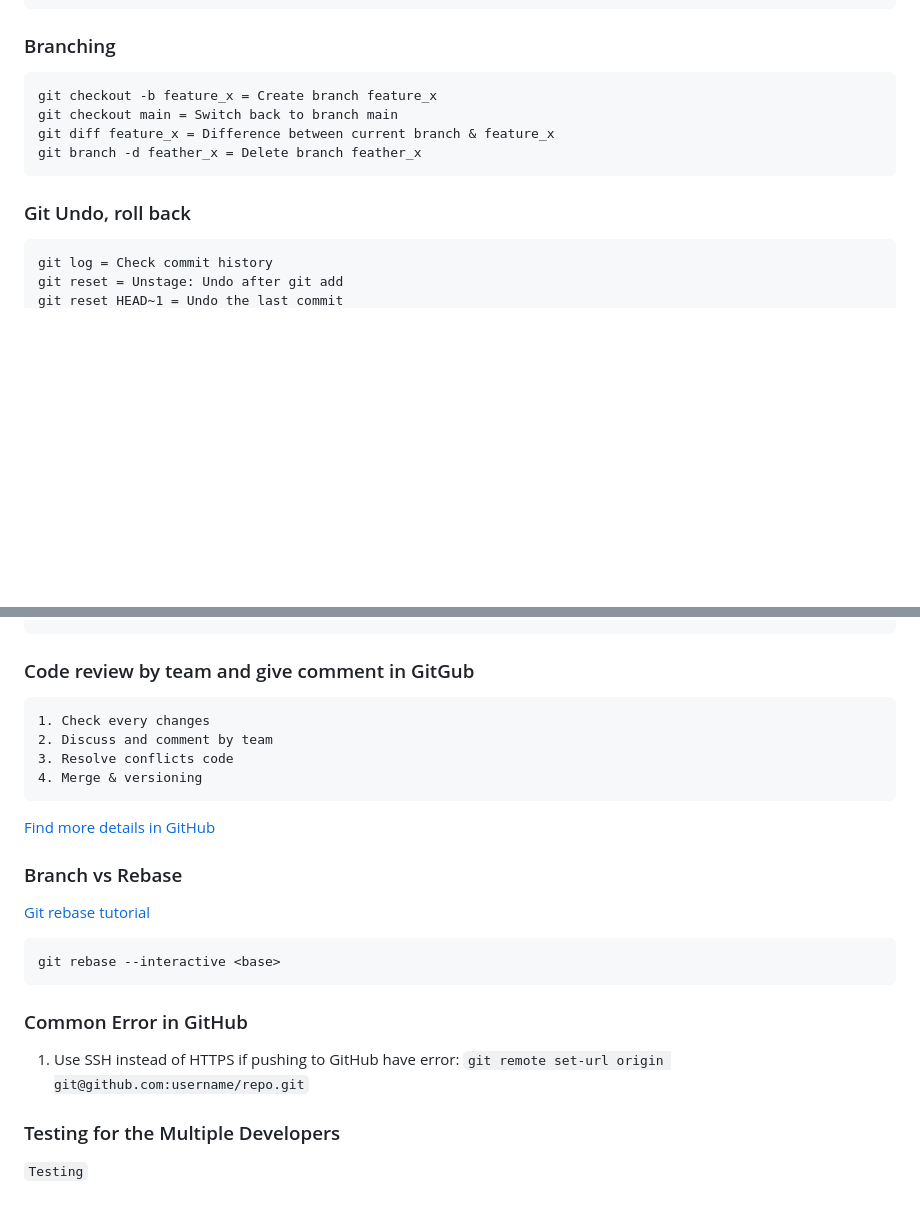
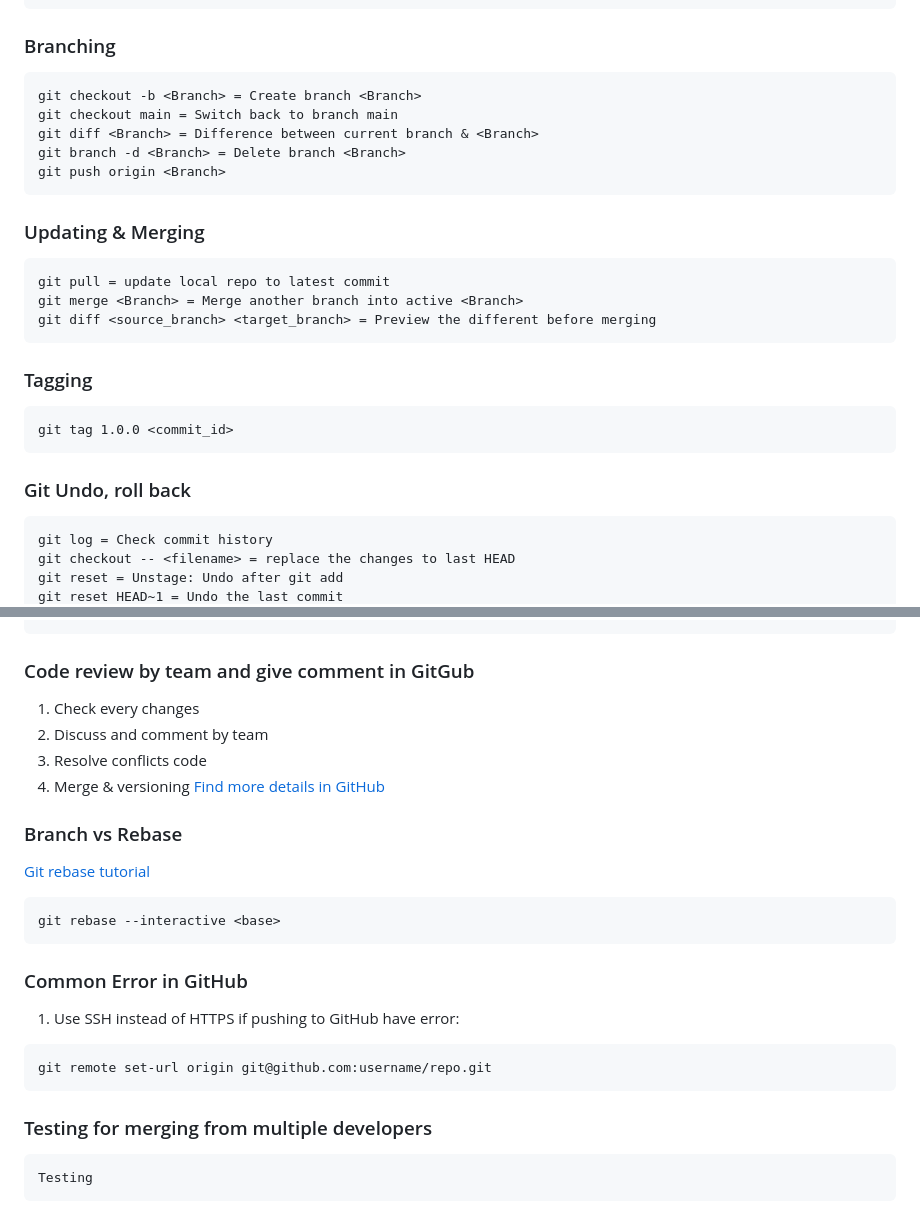
Before and after one commit to alloppi/git_test2, a Markdown page: README.md, 2 parts joined by grey strips. Drawn GitHub-style; blank space fills up the shorter version.

Commit message:
Add Tagging

````diff
--- a/README.md
+++ b/README.md
@@ -103,14 +103,28 @@ git restore
 
 ### Branching
 ```
-git checkout -b feature_x = Create branch feature_x
+git checkout -b <Branch> = Create branch <Branch>
 git checkout main = Switch back to branch main
-git diff feature_x = Difference between current branch & feature_x
-git branch -d feather_x = Delete branch feather_x
+git diff <Branch> = Difference between current branch & <Branch>
+git branch -d <Branch> = Delete branch <Branch>
+git push origin <Branch>
+```
+
+### Updating & Merging
+```
+git pull = update local repo to latest commit
+git merge <Branch> = Merge another branch into active <Branch>
+git diff <source_branch> <target_branch> = Preview the different before merging
+```
+
+### Tagging
+```
+git tag 1.0.0 <commit_id>
 ```
 
 ### Git Undo, roll back
 ```
 git log = Check commit history
+git checkout -- <filename> = replace the changes to last HEAD
 git reset = Unstage: Undo after git add
 git reset HEAD~1 = Undo the last commit
@@ -118,12 +132,11 @@ git reset (Hash)
 ```
 
+
 ### Code review by team and give comment in GitGub
-```
 1. Check every changes
 2. Discuss and comment by team
 3. Resolve conflicts code
 4. Merge & versioning
-```
 [Find more details in GitHub](https://github.com/features/code-review)
 
 
@@ -135,11 +148,11 @@ git rebase --interactive <base>
 
 ### Common Error in GitHub
 1. Use SSH instead of HTTPS if pushing to GitHub have error:
-`
+```
 git remote set-url origin git@github.com:username/repo.git
-`
+```
 
-### Testing for the Multiple Developers
-`
+### Testing for merging from multiple developers
+```
 Testing
-`
+```
````
Also changed, not shown: other parts of README.md (+1 -1 lines).
